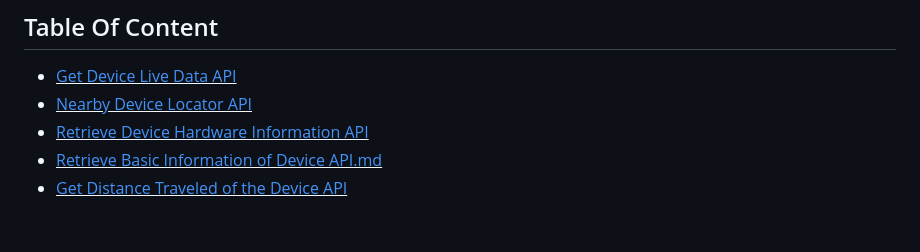
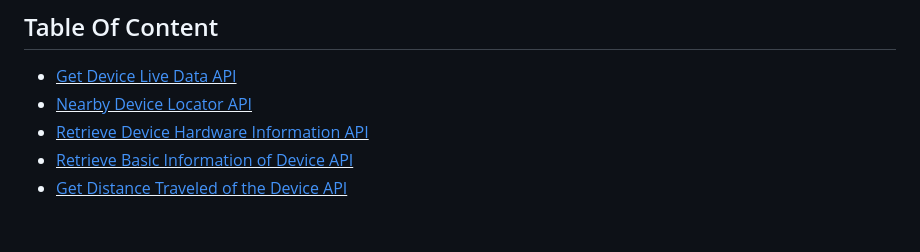
Before and after one commit to mappls-api/mappls-intouch-rest-apis, a Markdown page: Intouch Devices APIs/README.md, the part around the change. GitHub-like rendering.

Commit message:
update .md files

```diff
--- a/Intouch Devices APIs/README.md
+++ b/Intouch Devices APIs/README.md
@@ -10,7 +10,7 @@ The Intouch Devices APIs include a set of APIs that enable interaction with devi
 - <u>[Get Device Live Data API](./Get%20Device%20Live%20Data%20API.md)</u>
 - <u>[Nearby Device Locator API](./Nearby%20Device%20Locator%20API.md)</u>
 - <u>[Retrieve Device Hardware Information API](./Retrieve%20Device%20Hardware%20Information%20API.md)</u>
-- <u>[Retrieve Basic Information of Device API.md](./Retrieve%20Basic%20Information%20of%20Device%20API.md)</u>
+- <u>[Retrieve Basic Information of Device API](./Retrieve%20Basic%20Information%20of%20Device%20API.md)</u>
 - <u>[Get Distance Traveled of the Device API](./Get%20Distance%20Traveled%20of%20the%20Device%20API.md)</u>
 
 
```
